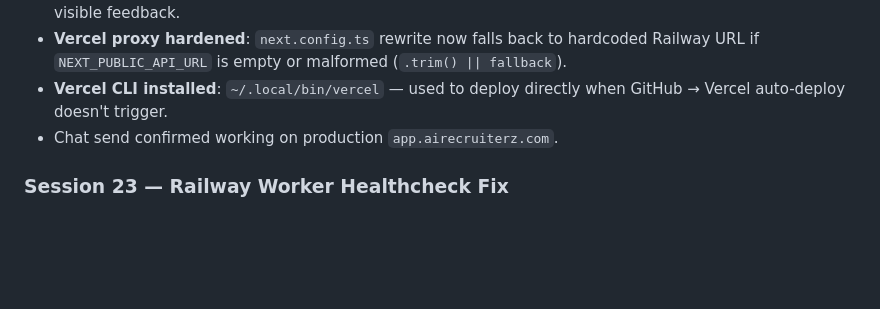
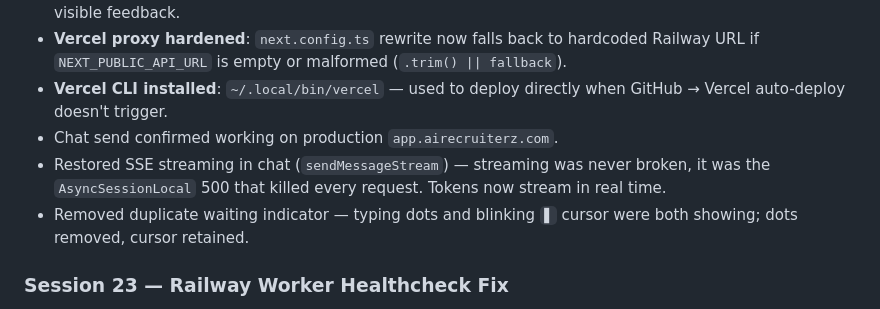
Before and after one commit to marcusbahadur1/ai-recruiter, a Markdown page: PROGRESS.md, the part around the change. Drawn GitHub-style; blank space fills up the shorter version.

Commit message:
Docs: update PROGRESS and TODO for session 24 streaming restore

```diff
--- a/PROGRESS.md
+++ b/PROGRESS.md
@@ -18,6 +18,8 @@ All "Now" sprint items are done. i18n wired for all four locales. All 294 tests
 - **Vercel proxy hardened**: `next.config.ts` rewrite now falls back to hardcoded Railway URL if `NEXT_PUBLIC_API_URL` is empty or malformed (`.trim() || fallback`).
 - **Vercel CLI installed**: `~/.local/bin/vercel` — used to deploy directly when GitHub → Vercel auto-deploy doesn't trigger.
 - Chat send confirmed working on production `app.airecruiterz.com`.
+- Restored SSE streaming in chat (`sendMessageStream`) — streaming was never broken, it was the `AsyncSessionLocal` 500 that killed every request. Tokens now stream in real time.
+- Removed duplicate waiting indicator — typing dots and blinking `▋` cursor were both showing; dots removed, cursor retained.
 
 ### Session 23 — Railway Worker Healthcheck Fix
 - **Root cause diagnosed**: `backend/railway.toml` declared `healthcheckPath = "/health"` and `healthcheckTimeout = 30`. Because both `api` and `worker` services share the same `rootDirectory = "backend"` and neither had `railwayConfigFile` configured, Railway applied the healthcheck from `railway.toml` to both services. Celery has no HTTP server so the worker failed the healthcheck on every deployment — all deploys since April 22nd were failing.
```
Also changed, not shown: TODO.md (+1 -1 lines).
